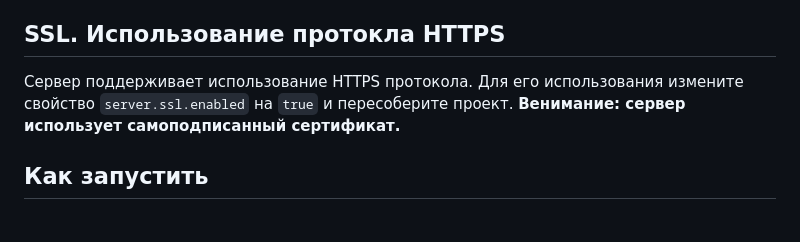
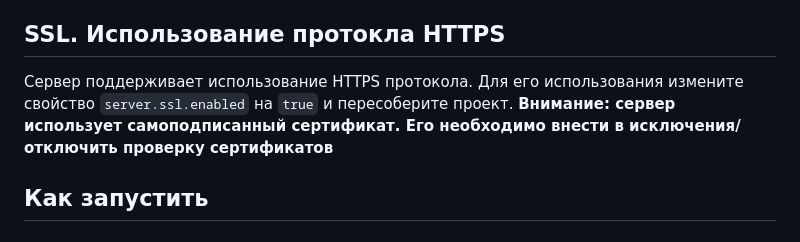
Before and after one commit to mrglaster/HLDS-Package-Manager-SERVER, a Markdown page: README.md, the part around the change. GitHub-like rendering.

````diff
--- a/README.md
+++ b/README.md
@@ -382,7 +382,7 @@
 
 ## SSL. Использование протокла HTTPS
 
-Сервер поддерживает использование HTTPS протокола. Для его использования измените свойство ```server.ssl.enabled``` на ```true``` и пересоберите проект. **Венимание: сервер использует самоподписанный сертификат.**
+Сервер поддерживает использование HTTPS протокола. Для его использования измените свойство ```server.ssl.enabled``` на ```true``` и пересоберите проект. **Внимание: сервер использует самоподписанный сертификат. Его необходимо внести в исключения/отключить проверку сертификатов**
 
 
 ## Как запустить
````
